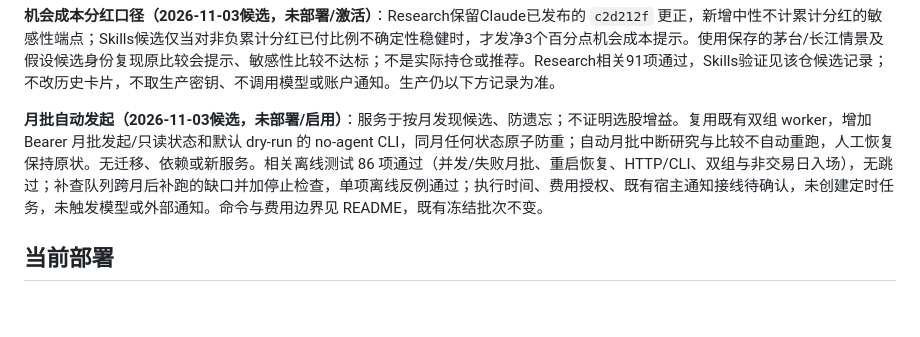
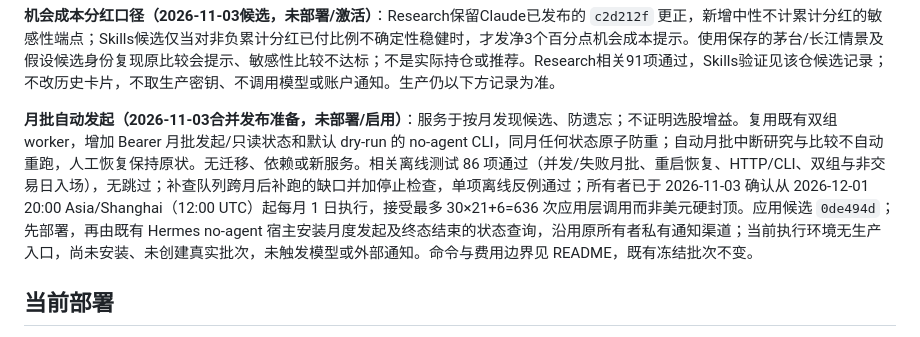
Before and after one commit to on195594/a-share-research, a Markdown page: docs/implementation-plan.md, the part around the change. Rendered like a GitHub page; blank space fills up the shorter version.

```diff
--- a/docs/implementation-plan.md
+++ b/docs/implementation-plan.md
@@ -30,7 +30,7 @@
 
 **机会成本分红口径（2026-11-03候选，未部署/激活）**：Research保留Claude已发布的 `c2d212f` 更正，新增中性不计累计分红的敏感性端点；Skills候选仅当对非负累计分红已付比例不确定性稳健时，才发净3个百分点机会成本提示。使用保存的茅台/长江情景及假设候选身份复现原比较会提示、敏感性比较不达标；不是实际持仓或推荐。Research相关91项通过，Skills验证见该仓候选记录；不改历史卡片，不取生产密钥、不调用模型或账户通知。生产仍以下方记录为准。
 
-**月批自动发起（2026-11-03候选，未部署/启用）**：服务于按月发现候选、防遗忘；不证明选股增益。复用既有双组 worker，增加 Bearer 月批发起/只读状态和默认 dry-run 的 no-agent CLI，同月任何状态原子防重；自动月批中断研究与比较不自动重跑，人工恢复保持原状。无迁移、依赖或新服务。相关离线测试 86 项通过（并发/失败月批、重启恢复、HTTP/CLI、双组与非交易日入场），无跳过；补查队列跨月后补跑的缺口并加停止检查，单项离线反例通过；执行时间、费用授权、既有宿主通知接线待确认，未创建定时任务，未触发模型或外部通知。命令与费用边界见 README，既有冻结批次不变。
+**月批自动发起（2026-11-03合并发布准备，未部署/启用）**：服务于按月发现候选、防遗忘；不证明选股增益。复用既有双组 worker，增加 Bearer 月批发起/只读状态和默认 dry-run 的 no-agent CLI，同月任何状态原子防重；自动月批中断研究与比较不自动重跑，人工恢复保持原状。无迁移、依赖或新服务。相关离线测试 86 项通过（并发/失败月批、重启恢复、HTTP/CLI、双组与非交易日入场），无跳过；补查队列跨月后补跑的缺口并加停止检查，单项离线反例通过；所有者已于 2026-11-03 确认从 2026-12-01 20:00 Asia/Shanghai（12:00 UTC）起每月 1 日执行，接受最多 30×21+6=636 次应用层调用而非美元硬封顶。应用候选 `0de494d`；先部署，再由既有 Hermes no-agent 宿主安装月度发起及终态结束的状态查询，沿用原所有者私有通知渠道；当前执行环境无生产入口，尚未安装、未创建真实批次，未触发模型或外部通知。命令与费用边界见 README，既有冻结批次不变。
 
 ## 当前部署
 
```
Also changed, not shown: README.md (+2 -2 lines).
